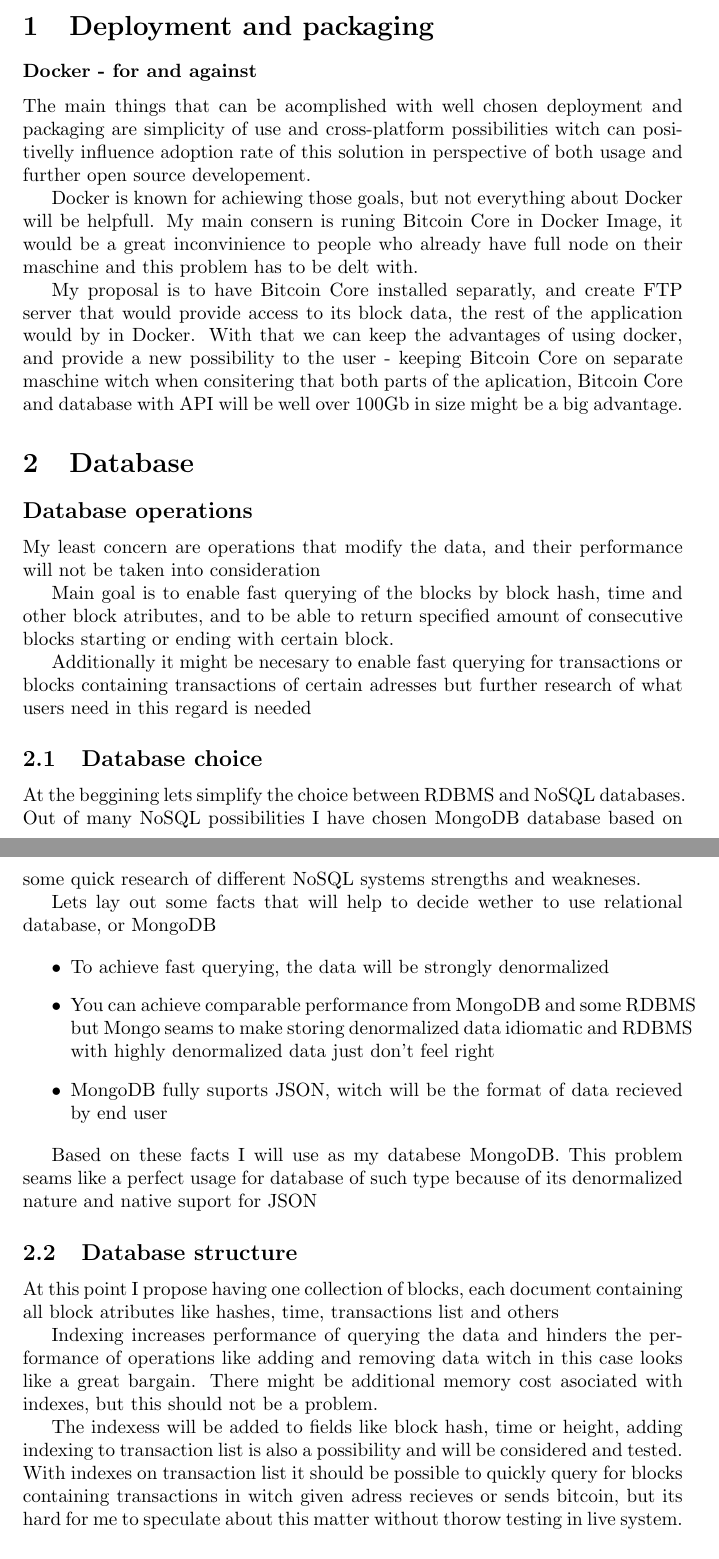
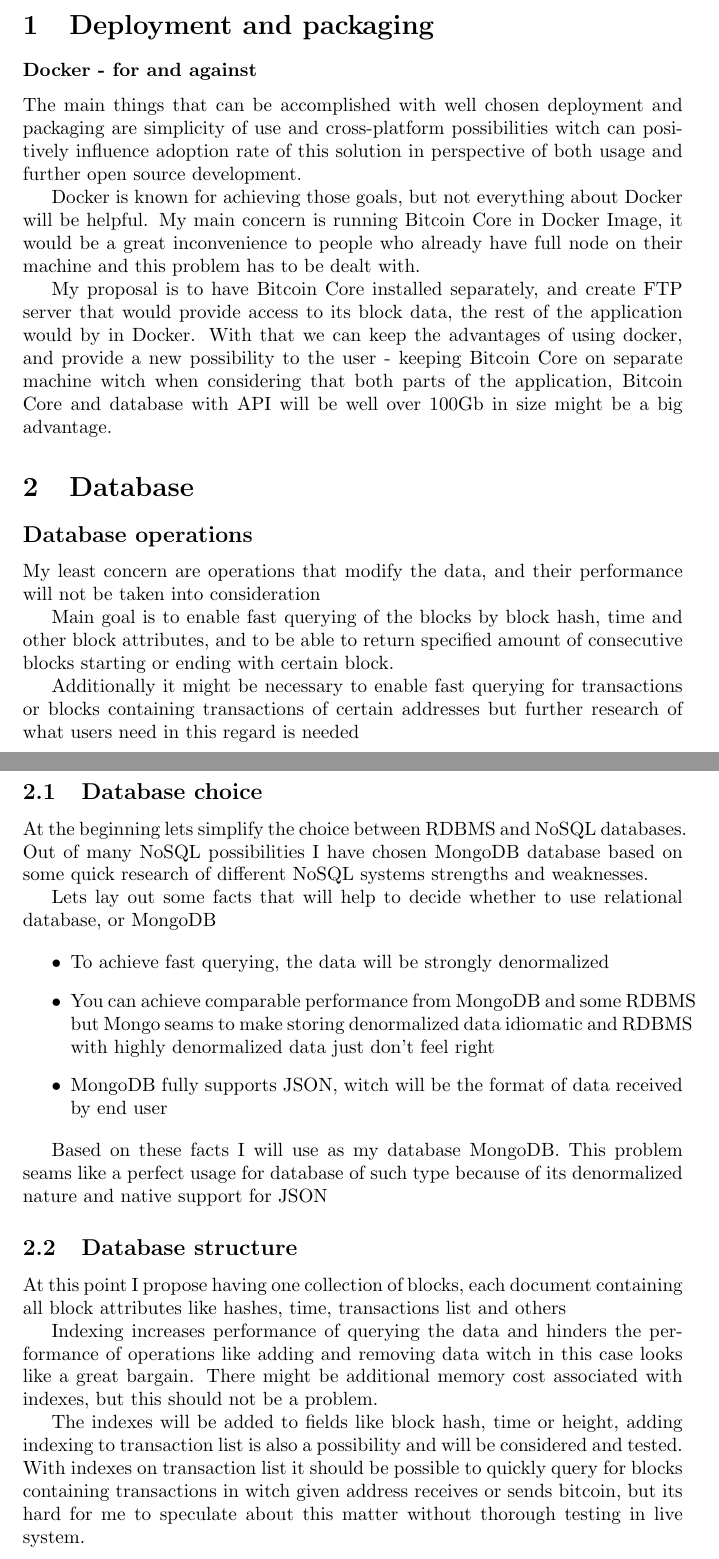
Before and after one commit to bergplace/Dru, a LaTeX document (LaTeX_sources/documentation.tex): two parts of pages 1 and 2 of 2, joined at a grey line, cut so that both start at the same text. Compiled offline with pdfLaTeX.

Commit message:
grammar fix

```diff
--- a/LaTeX_sources/documentation.tex
+++ b/LaTeX_sources/documentation.tex
@@ -12,39 +12,39 @@
 \section{Deployment and packaging}
 \subsubsection*{Docker - for and against}
 
-The main things that can be acomplished with well chosen deployment and packaging are simplicity of use and cross-platform possibilities witch can positivelly influence adoption rate of this solution in perspective of both usage and further open source developement.
+The main things that can be accomplished with well chosen deployment and packaging are simplicity of use and cross-platform possibilities witch can positively influence adoption rate of this solution in perspective of both usage and further open source development.
 
-Docker is known for achiewing those goals, but not everything about Docker will be helpfull. My main consern is runing Bitcoin Core in Docker Image, it would be a great inconvinience to people who already have full node on their maschine and this problem has to be delt with.
+Docker is known for achieving those goals, but not everything about Docker will be helpful. My main concern is running Bitcoin Core in Docker Image, it would be a great inconvenience to people who already have full node on their machine and this problem has to be dealt with.
 
-My proposal is to have Bitcoin Core installed separatly, and create FTP server that would provide access to its block data, the rest of the application would by in Docker. With that we can keep the advantages of using docker, and provide a new possibility to the user - keeping Bitcoin Core on separate maschine witch when consitering that both parts of the aplication, Bitcoin Core and database with API will be well over 100Gb in size might be a big advantage.
+My proposal is to have Bitcoin Core installed separately, and create FTP server that would provide access to its block data, the rest of the application would by in Docker. With that we can keep the advantages of using docker, and provide a new possibility to the user - keeping Bitcoin Core on separate machine witch when considering that both parts of the application, Bitcoin Core and database with API will be well over 100Gb in size might be a big advantage.
 
 \section{Database}
 \subsection*{Database operations}
 My least concern are operations that modify the data, and their performance will not be taken into consideration
 
-Main goal is to enable fast querying of the blocks by block hash, time and other block atributes, and to be able to return specified amount of consecutive blocks starting or ending with certain block.
+Main goal is to enable fast querying of the blocks by block hash, time and other block attributes, and to be able to return specified amount of consecutive blocks starting or ending with certain block.
 
-Additionally it might be necesary to enable fast querying for transactions or blocks containing transactions of certain adresses but further research of what users need in this regard is needed
+Additionally it might be necessary to enable fast querying for transactions or blocks containing transactions of certain addresses but further research of what users need in this regard is needed
 
 \subsection{Database choice}
-At the beggining lets simplify the choice between RDBMS and NoSQL databases. Out of many NoSQL possibilities I have chosen MongoDB database based on some quick research of different NoSQL systems strengths and weakneses.
+At the beginning lets simplify the choice between RDBMS and NoSQL databases. Out of many NoSQL possibilities I have chosen MongoDB database based on some quick research of different NoSQL systems strengths and weaknesses.
 
-Lets lay out some facts that will help to decide wether to use relational database, or MongoDB
+Lets lay out some facts that will help to decide whether to use relational database, or MongoDB
 
 \begin{itemize}
 \item
 To achieve fast querying, the data will be strongly denormalized
 \item
 You can achieve comparable performance from MongoDB and some RDBMS but Mongo seams to make storing denormalized data idiomatic and RDBMS with highly denormalized data just don't feel right
-\item MongoDB fully suports JSON, witch will be the format of data recieved by end user
+\item MongoDB fully supports JSON, witch will be the format of data received by end user
 \end{itemize}
 
-Based on these facts I will use as my databese MongoDB. This problem seams like a perfect usage for database of such type because of its denormalized nature and native suport for JSON
+Based on these facts I will use as my database MongoDB. This problem seams like a perfect usage for database of such type because of its denormalized nature and native support for JSON
  \subsection{Database structure}
 
- At this point I propose having one collection of blocks, each document containing all block atributes like hashes, time, transactions list and others
+ At this point I propose having one collection of blocks, each document containing all block attributes like hashes, time, transactions list and others
 
-Indexing increases performance of querying the data and hinders the performance of operations like adding and removing data witch in this case looks like a great bargain. There might be additional memory cost asociated with indexes, but this should not be a problem.
+Indexing increases performance of querying the data and hinders the performance of operations like adding and removing data witch in this case looks like a great bargain. There might be additional memory cost associated with indexes, but this should not be a problem.
 
-The indexess will be added to fields like block hash, time or height, adding indexing to transaction list is also a possibility and will be considered and tested. With indexes on transaction list it should be possible to quickly query for blocks containing transactions in witch given adress recieves or sends bitcoin, but its hard for me to speculate about this matter without thorow testing in live system.
+The indexes will be added to fields like block hash, time or height, adding indexing to transaction list is also a possibility and will be considered and tested. With indexes on transaction list it should be possible to quickly query for blocks containing transactions in witch given address receives or sends bitcoin, but its hard for me to speculate about this matter without thorough testing in live system.
 \end{document}
```
Also changed, not shown: LaTeX_sources/documentation.pdf, documentation.pdf, 1 other file.
